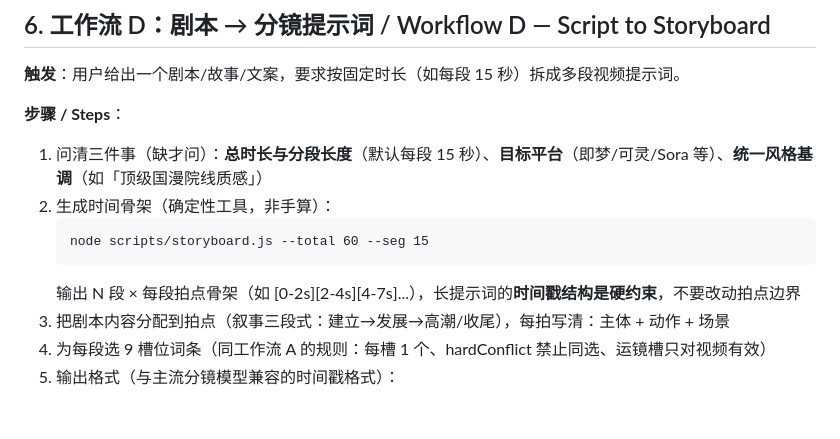
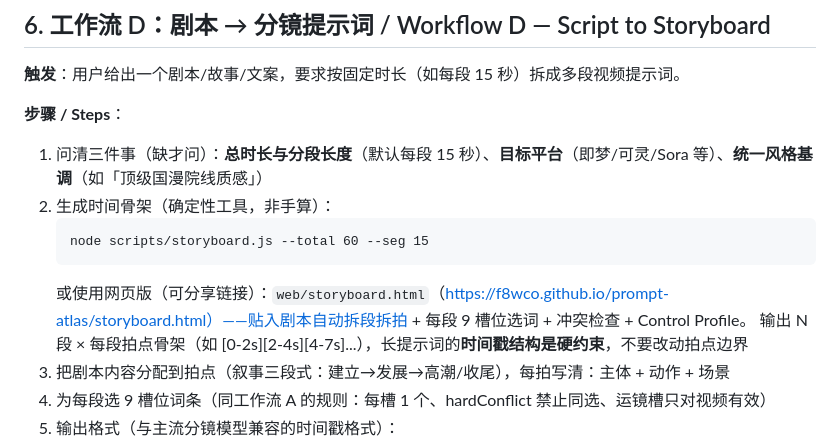
Before and after one commit to f8wco/prompt-atlas, a Markdown page: SKILL.md, the part around the change. GitHub-like rendering; blank space fills up the shorter version.

Commit message:
feat(v0.4): storyboard web page - script to multi-segment prompts (auto beat allocation, 9-slot picks, conflict check, Control Profile, share link)

````diff
--- a/SKILL.md
+++ b/SKILL.md
@@ -133,6 +133,7 @@ EN: a young woman walking in the rain in a cyberpunk city street, neon glow,
    ```
    node scripts/storyboard.js --total 60 --seg 15
    ```
+   或使用网页版（可分享链接）：`web/storyboard.html`（https://f8wco.github.io/prompt-atlas/storyboard.html）——贴入剧本自动拆段拆拍 + 每段 9 槽位选词 + 冲突检查 + Control Profile。
    输出 N 段 × 每段拍点骨架（如 [0-2s][2-4s][4-7s]...），长提示词的**时间戳结构是硬约束**，不要改动拍点边界
 3. 把剧本内容分配到拍点（叙事三段式：建立→发展→高潮/收尾），每拍写清：主体 + 动作 + 场景
 4. 为每段选 9 槽位词条（同工作流 A 的规则：每槽 1 个、hardConflict 禁止同选、运镜槽只对视频有效）
````
